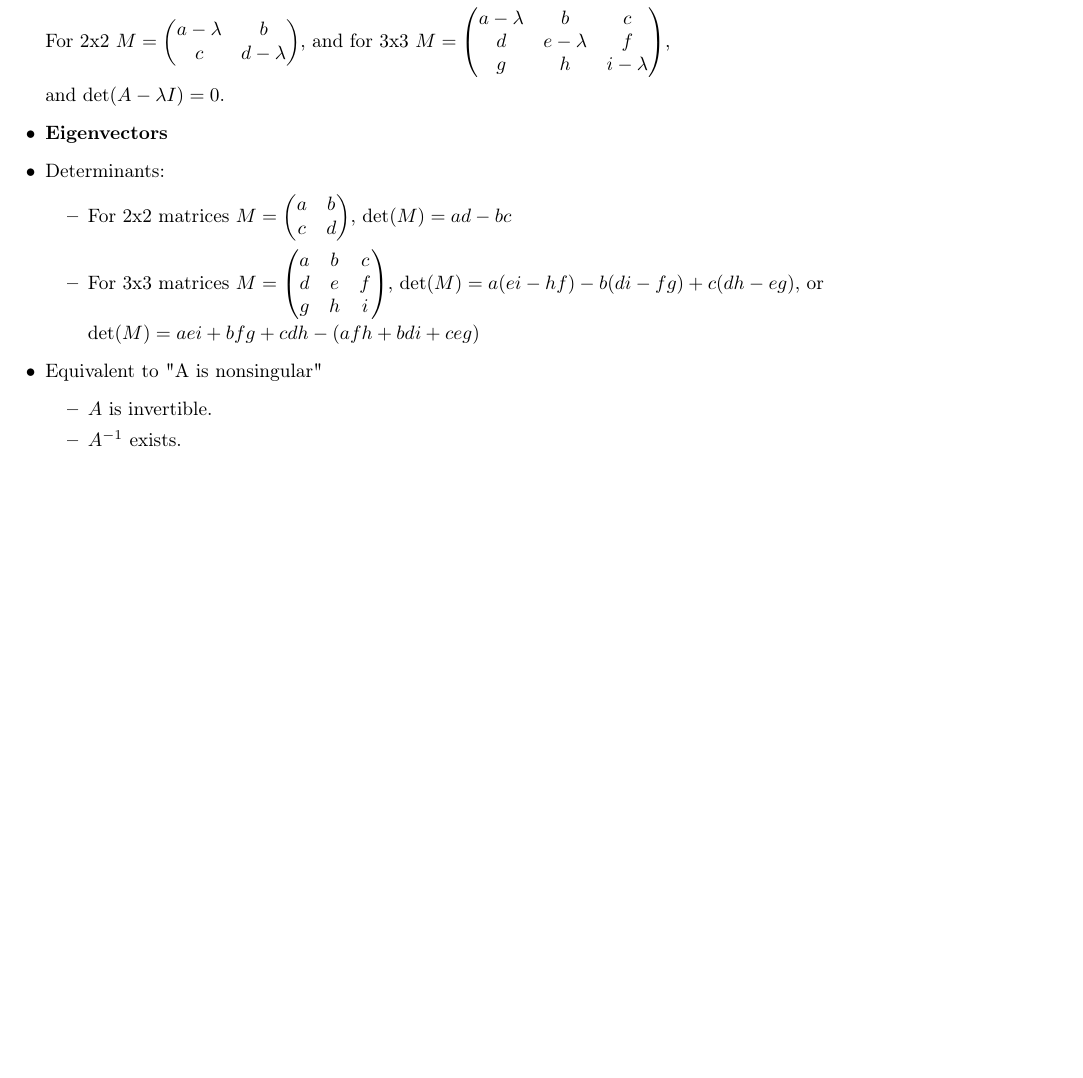
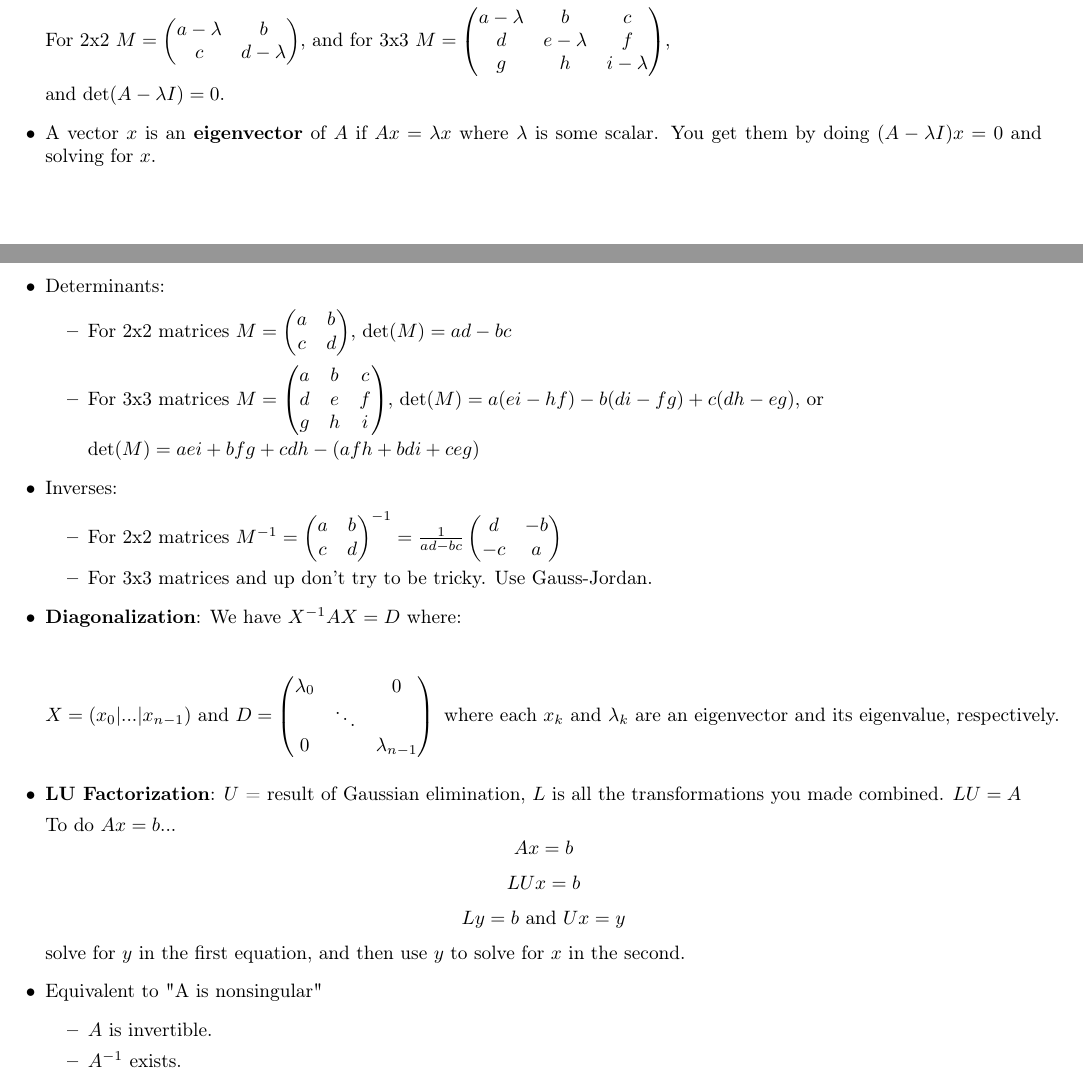
Before and after one commit to WilliamLemens/LinAlgCheatSheet, a LaTeX document (cheatSheet.tex): part of page 1 of 2 before the commit and two parts of pages 1 and 2 of 2 after it, the two joined at a grey line, cut so that both start at the same text, the shorter picture padded with empty space. Compiled offline with pdfLaTeX.

Commit message:
Think it's done, added loads.

```diff
--- a/cheatSheet.tex
+++ b/cheatSheet.tex
@@ -6,7 +6,7 @@
 \usepackage[T1]{fontenc}
 
 %% Sets page size and margins
-\usepackage[a4paper,top=1cm,bottom=2cm,left=1cm,right=1cm,marginparwidth=1.75cm]{geometry}
+\usepackage[a4paper,top=2cm,bottom=2cm,left=1cm,right=1cm,marginparwidth=1.75cm]{geometry}
 
 %% Useful packages
 \usepackage{amsmath}
@@ -74,7 +83,8 @@
                 \end{pmatrix} \),
 
             and \( \text{det}(A-\lambda I)=0\).
-        \item \textbf{Eigenvectors}
+        \item A vector \(x\) is an \textbf{eigenvector} of \(A\) if \(Ax=\lambda x\) where \(\lambda \) is some scalar. You get them by doing \( (A-\lambda I)x=0\) and solving for \(x\).
+        \pagebreak
         \item Determinants:
             \begin{itemize}
                 \item For 2x2 matrices
@@ -95,6 +105,37 @@
 
                     \(\text{det}(M)= aei+bfg+cdh-(afh+bdi+ceg) \)
             \end{itemize}
+        \item Inverses:
+            \begin{itemize}
+                \item For 2x2 matrices
+                    \(M^{-1} =
+                    \begin{pmatrix}
+                        a & b \\
+                        c & d
+                    \end{pmatrix}
+                    ^{-1}=
+                    \frac{1}{ad-bc}
+                    \begin{pmatrix}
+                        d & -b \\
+                        -c & a
+                    \end{pmatrix}
+                    \)
+                \item For 3x3 matrices and up don't try to be tricky. Use Gauss-Jordan.
+            \end{itemize}
+        \item \textbf{Diagonalization}: We have \(X^{-1}AX=D\) where:
+
+        \[X= (x_0 | \text{...} | x_{n-1}) \text{ and } D =
+        \begin{pmatrix}
+            \lambda _0 & & 0 \\
+            & \ddots & \\
+            0 & & \lambda _{n-1}
+        \end{pmatrix}
+        \text{ where each } x_k \text{ and }\lambda _k \text{ are an eigenvector and its eigenvalue, respectively.}\]
+        \item \textbf{LU Factorization}: \(U\) = result of Gaussian elimination, \(L\) is all the transformations you made combined. \(LU=A\)
+
+        To do \(Ax=b\)...
+        \[Ax=b\] \[LUx=b\] \[Ly=b \text{ and } Ux=y\]
+        solve for \(y\) in the first equation, and then use \(y\) to solve for \(x\) in the second.
         \item Equivalent to "A is nonsingular"
             \begin{itemize}
                 \item \(A\) is invertible.
```
Also changed, not shown: TODO.txt (deleted), cheatSheet.pdf, cheatSheet.tex (21 more changed lines).
